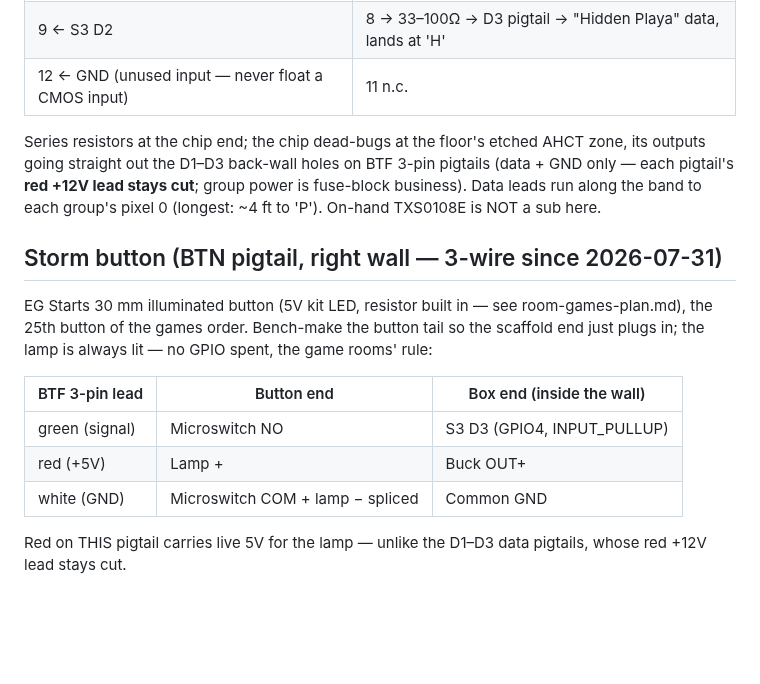
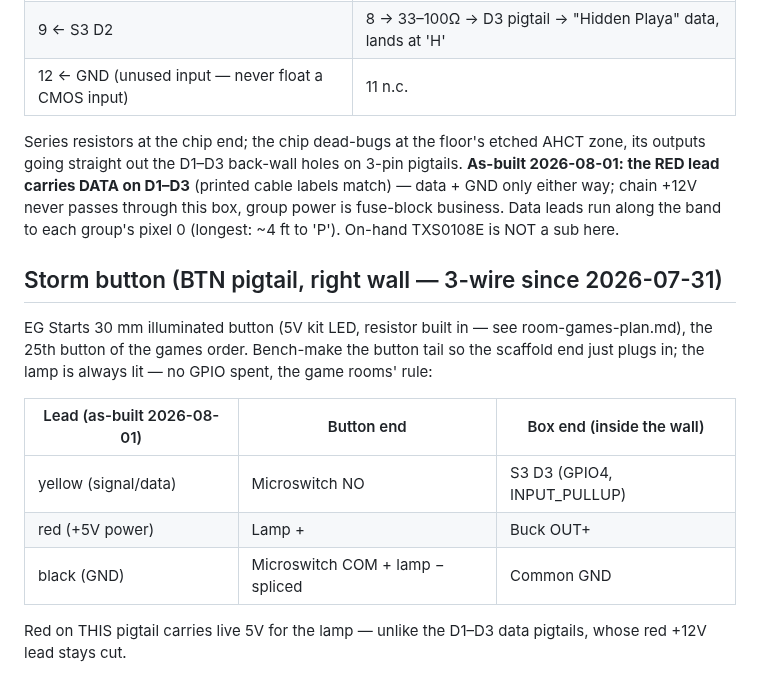
Before and after one commit to Coleslaw3557/lohp-maze, a Markdown page: wiring-guides/camp-sign-wiring-guide.md, the part around the change. GitHub-like rendering; blank space fills up the shorter version.

Commit message:
Camp sign docs: as-built pigtail colors (red=data on D1-D3, BTN yel/red/blk)
The built box's pigtails don't follow the planned BTF color scheme: the RED
lead carries DATA on all three chain pigtails (it is not a dead +12V lead),
and the storm-button run is yellow=signal / red=+5V lamp / black=GND.
Printed cable labels match these colors.

Co-Authored-By: Claude Fable 5 <noreply@anthropic.com>

```diff
--- a/wiring-guides/camp-sign-wiring-guide.md
+++ b/wiring-guides/camp-sign-wiring-guide.md
@@ -84,9 +84,10 @@ etched body outline at both ends, wire entries low.
 | 12 ← GND (unused input — never float a CMOS input) | 11 n.c. |
 
 Series resistors at the chip end; the chip dead-bugs at the floor's etched
-AHCT zone, its outputs going straight out the D1–D3 back-wall holes on BTF
-3-pin pigtails (data + GND only — each pigtail's **red +12V lead stays
-cut**; group power is fuse-block business). Data leads run along the band
+AHCT zone, its outputs going straight out the D1–D3 back-wall holes on
+3-pin pigtails. **As-built 2026-08-01: the RED lead carries DATA on D1–D3**
+(printed cable labels match) — data + GND only either way; chain +12V never
+passes through this box, group power is fuse-block business. Data leads run along the band
 to each group's pixel 0 (longest: ~4 ft to 'P'). On-hand TXS0108E is NOT a
 sub here.
 
@@ -97,11 +98,11 @@ room-games-plan.md), the 25th button of the games order. Bench-make the
 button tail so the scaffold end just plugs in; the lamp is always lit — no
 GPIO spent, the game rooms' rule:
 
-| BTF 3-pin lead | Button end | Box end (inside the wall) |
+| Lead (as-built 2026-08-01) | Button end | Box end (inside the wall) |
 |---|---|---|
-| green (signal) | Microswitch NO | S3 D3 (GPIO4, INPUT_PULLUP) |
-| red (+5V) | Lamp + | Buck OUT+ |
-| white (GND) | Microswitch COM + lamp − spliced | Common GND |
+| yellow (signal/data) | Microswitch NO | S3 D3 (GPIO4, INPUT_PULLUP) |
+| red (+5V power) | Lamp + | Buck OUT+ |
+| black (GND) | Microswitch COM + lamp − spliced | Common GND |
 
 Red on THIS pigtail carries live 5V for the lamp — unlike the D1–D3 data
 pigtails, whose red +12V lead stays cut.
```
Also changed, not shown: wiring-guides/camp-sign-plan.md (+2 -2 lines).
